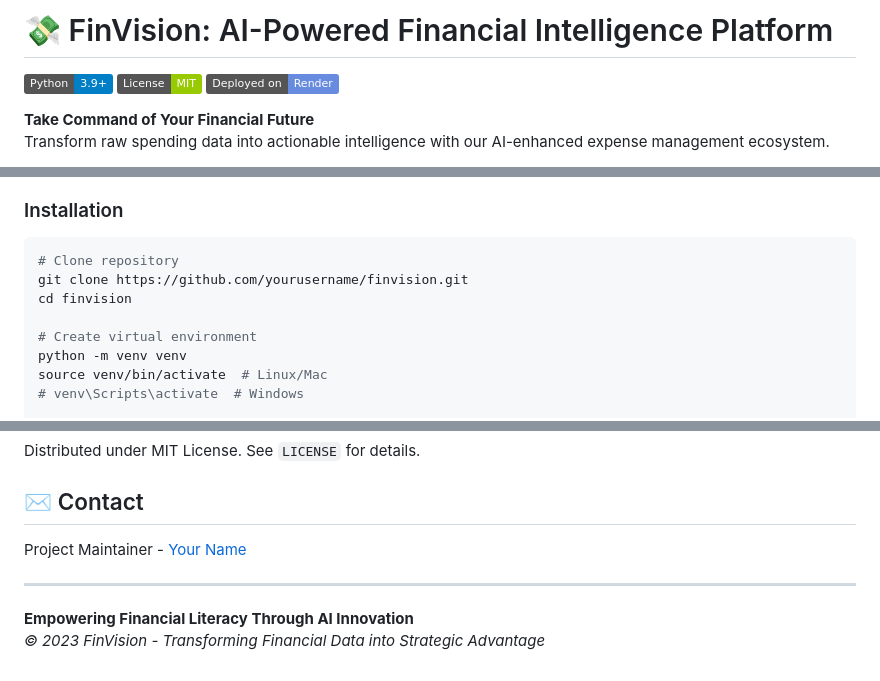
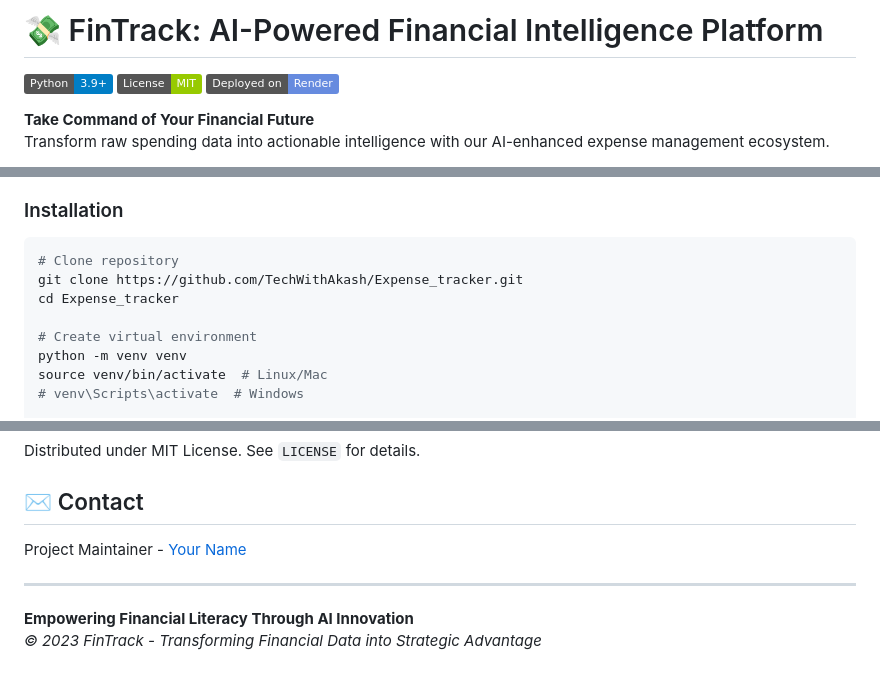
Before and after one commit to TechWithAkash/Expense_tracker, a Markdown page: README.md, 3 parts joined by grey strips. Drawn GitHub-style; badges without logos.

````diff
--- a/README.md
+++ b/README.md
@@ -1,5 +1,5 @@
 
-# 💸 FinVision: AI-Powered Financial Intelligence Platform
+# 💸 FinTrack: AI-Powered Financial Intelligence Platform
 
 [![Python](https://img.shields.io/badge/Python-3.9%2B-blue.svg)](https://python.org)
 [![License](https://img.shields.io/badge/License-MIT-green.svg)](https://opensource.org/licenses/MIT)
@@ -42,8 +42,8 @@ Transform raw spending data into actionable intelligence with our AI-enhanced ex
 ### Installation
 ```bash
 # Clone repository
-git clone https://github.com/yourusername/finvision.git
-cd finvision
+git clone https://github.com/TechWithAkash/Expense_tracker.git
+cd Expense_tracker
 
 # Create virtual environment
 python -m venv venv
@@ -134,4 +134,4 @@ Project Maintainer - [Your Name](mailto:your.email@example.com)
 ---
 
 **Empowering Financial Literacy Through AI Innovation**
-*© 2023 FinVision - Transforming Financial Data into Strategic Advantage*
+*© 2023 FinTrack - Transforming Financial Data into Strategic Advantage*
````
Also changed, not shown: other parts of README.md (+1 -1 lines).
